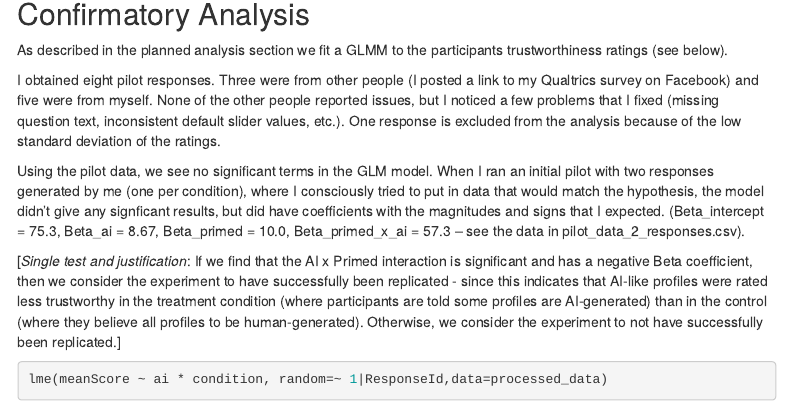
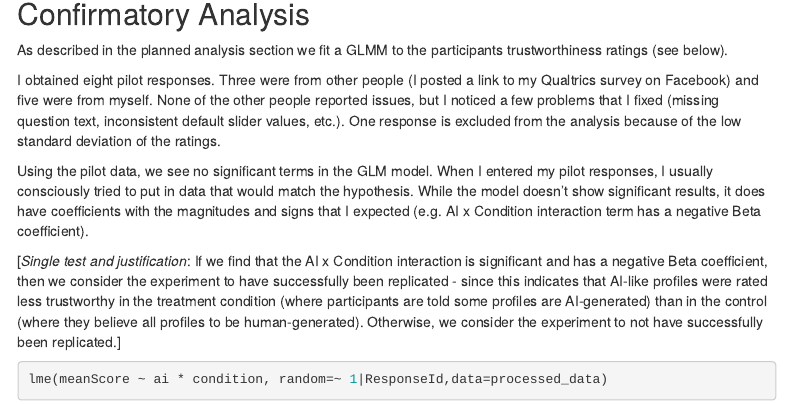
Before and after one commit to psych251/jakesch2019, an R Markdown document (writeup/Replication Report for Jakesch et al 2019.Rmd): the page in a window 1100 px wide, from 6490 px down. Rendered offline with R 4.5, knitr and Pandoc, with nearby package versions; menus at the side of the page are left out.

Commit message:
some writeup changes'

````diff
--- a/writeup/Replication Report for Jakesch et al 2019.Rmd
+++ b/writeup/Replication Report for Jakesch et al 2019.Rmd
@@ -243,9 +243,9 @@ As described in the planned analysis section we fit a GLMM to the participants t
 
 I obtained eight pilot responses. Three were from other people (I posted a link to my Qualtrics survey on Facebook) and five were from myself. None of the other people reported issues, but I noticed a few problems that I fixed (missing question text, inconsistent default slider values, etc.). One response is excluded from the analysis because of the low standard deviation of the ratings.
 
-Using the pilot data, we see no significant terms in the GLM model. When I ran an initial pilot with two responses generated by me (one per condition), where I consciously tried to put in data that would match the hypothesis, the model didn't give any signficant results, but did have coefficients with the magnitudes and signs that I expected. (Beta_intercept = 75.3, Beta_ai = 8.67, Beta_primed = 10.0, Beta_primed_x_ai = 57.3 -- see the data in pilot_data_2_responses.csv).
+Using the pilot data, we see no significant terms in the GLM model. When I entered my pilot responses, I usually consciously tried to put in data that would match the hypothesis. While the model doesn't show significant results, it does have coefficients with the magnitudes and signs that I expected (e.g. AI x Condition interaction term has a negative Beta coefficient).
 
-[*Single test and justification*: If we find that the AI x Primed interaction is significant and has a negative Beta coefficient, then we consider the experiment to have successfully been replicated - since this indicates that AI-like profiles were rated less trustworthy in the treatment condition (where participants are told some profiles are AI-generated) than in the control (where they believe all profiles to be human-generated). Otherwise, we consider the experiment to not have successfully been replicated.]
+[*Single test and justification*: If we find that the AI x Condition interaction is significant and has a negative Beta coefficient, then we consider the experiment to have successfully been replicated - since this indicates that AI-like profiles were rated less trustworthy in the treatment condition (where participants are told some profiles are AI-generated) than in the control (where they believe all profiles to be human-generated). Otherwise, we consider the experiment to not have successfully been replicated.]
 
 ```{r}
 lme(meanScore ~ ai * condition, random=~ 1|ResponseId,data=processed_data)
````
Also changed, not shown: writeup/Replication-Report-for-Jakesch-et-al-2019.html, 1 other file.
